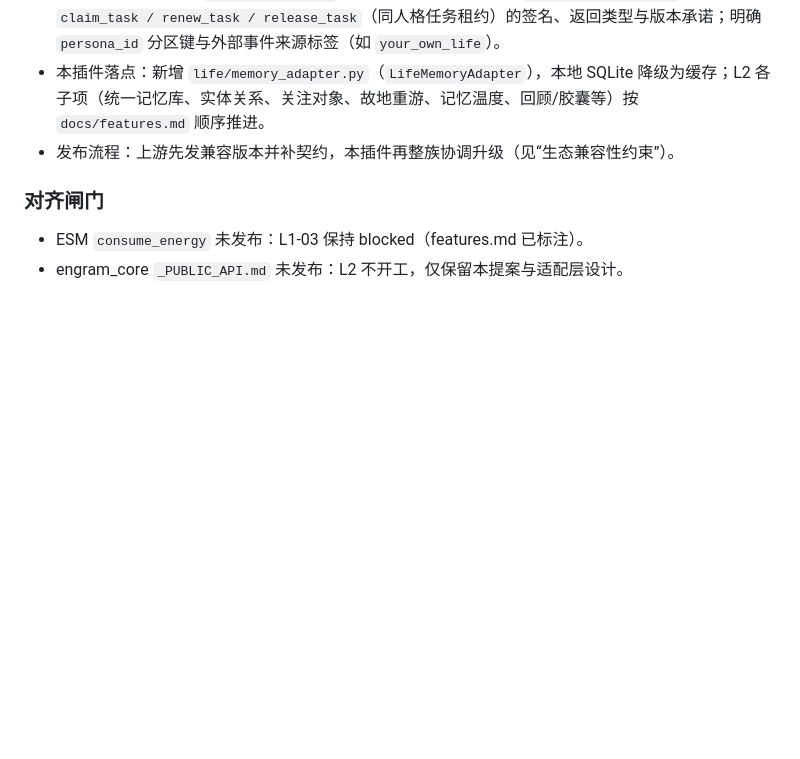
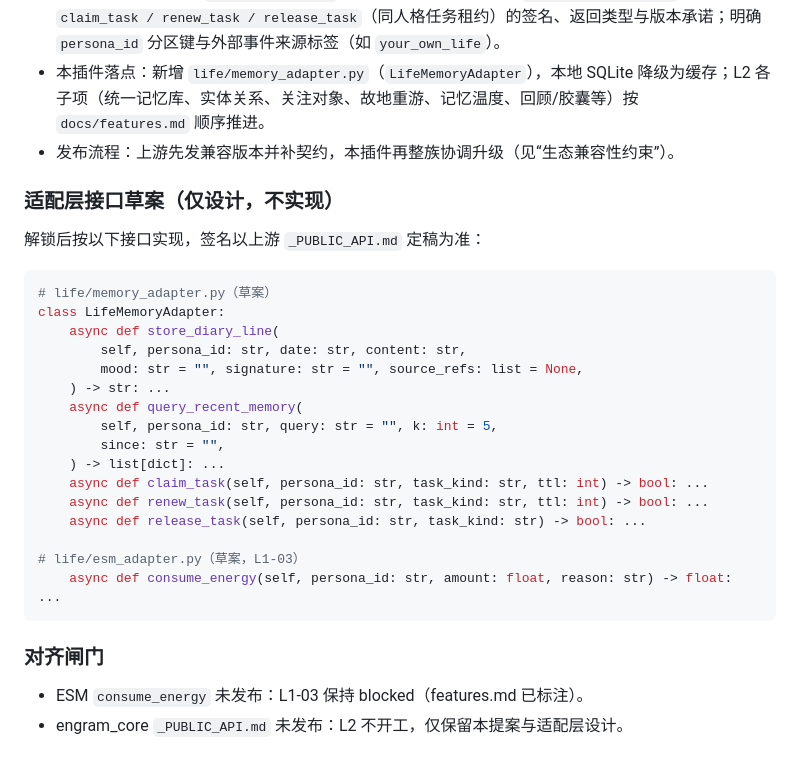
Before and after one commit to kazamisama/astrbot_plugin_your_own_life, a Markdown page: docs/requirements.md, the part around the change. GitHub-like rendering; blank space fills up the shorter version.

Commit message:
docs: 复审计上游契约并补充适配层接口草案

````diff
--- a/docs/requirements.md
+++ b/docs/requirements.md
@@ -80,6 +80,29 @@ kazamisama 仓库下的 AstrBot 插件是一整个需要互操作的家庭，任
 - 本插件落点：新增 `life/memory_adapter.py`（`LifeMemoryAdapter`），本地 SQLite 降级为缓存；L2 各子项（统一记忆库、实体关系、关注对象、故地重游、记忆温度、回顾/胶囊等）按 `docs/features.md` 顺序推进。
 - 发布流程：上游先发兼容版本并补契约，本插件再整族协调升级（见“生态兼容性约束”）。
 
+### 适配层接口草案（仅设计，不实现）
+
+解锁后按以下接口实现，签名以上游 `_PUBLIC_API.md` 定稿为准：
+
+```python
+# life/memory_adapter.py（草案）
+class LifeMemoryAdapter:
+    async def store_diary_line(
+        self, persona_id: str, date: str, content: str,
+        mood: str = "", signature: str = "", source_refs: list = None,
+    ) -> str: ...
+    async def query_recent_memory(
+        self, persona_id: str, query: str = "", k: int = 5,
+        since: str = "",
+    ) -> list[dict]: ...
+    async def claim_task(self, persona_id: str, task_kind: str, ttl: int) -> bool: ...
+    async def renew_task(self, persona_id: str, task_kind: str, ttl: int) -> bool: ...
+    async def release_task(self, persona_id: str, task_kind: str) -> bool: ...
+
+# life/esm_adapter.py（草案，L1-03）
+    async def consume_energy(self, persona_id: str, amount: float, reason: str) -> float: ...
+```
+
 ### 对齐闸门
 
 - ESM `consume_energy` 未发布：L1-03 保持 blocked（features.md 已标注）。
````
Also changed, not shown: docs/devlog.md (+7 -0 lines).
